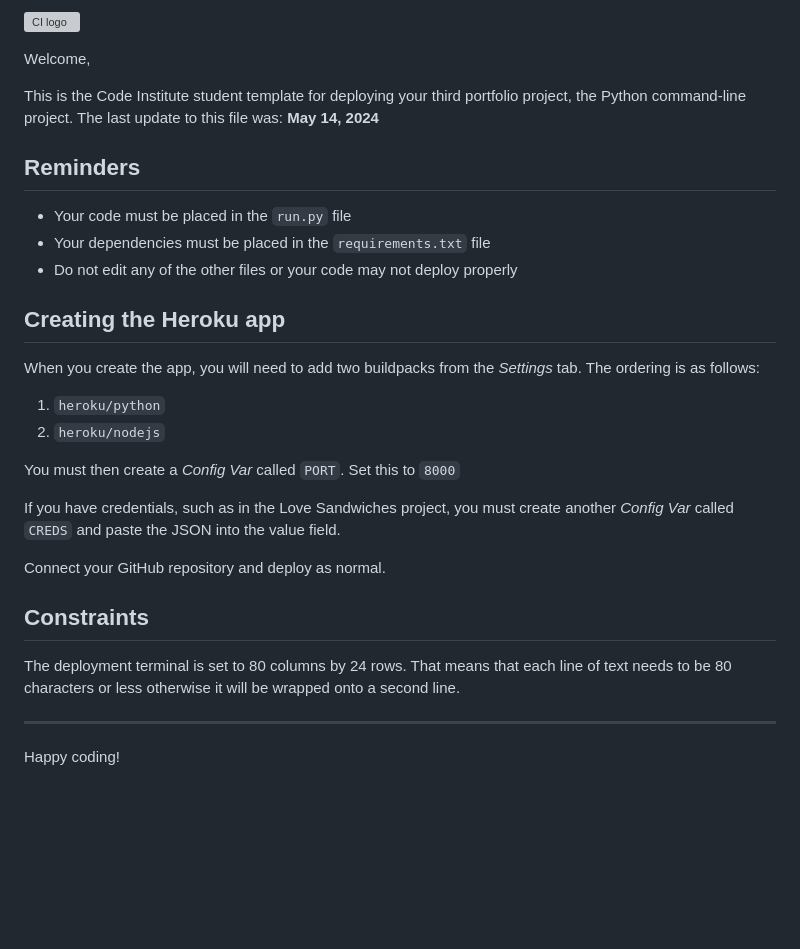
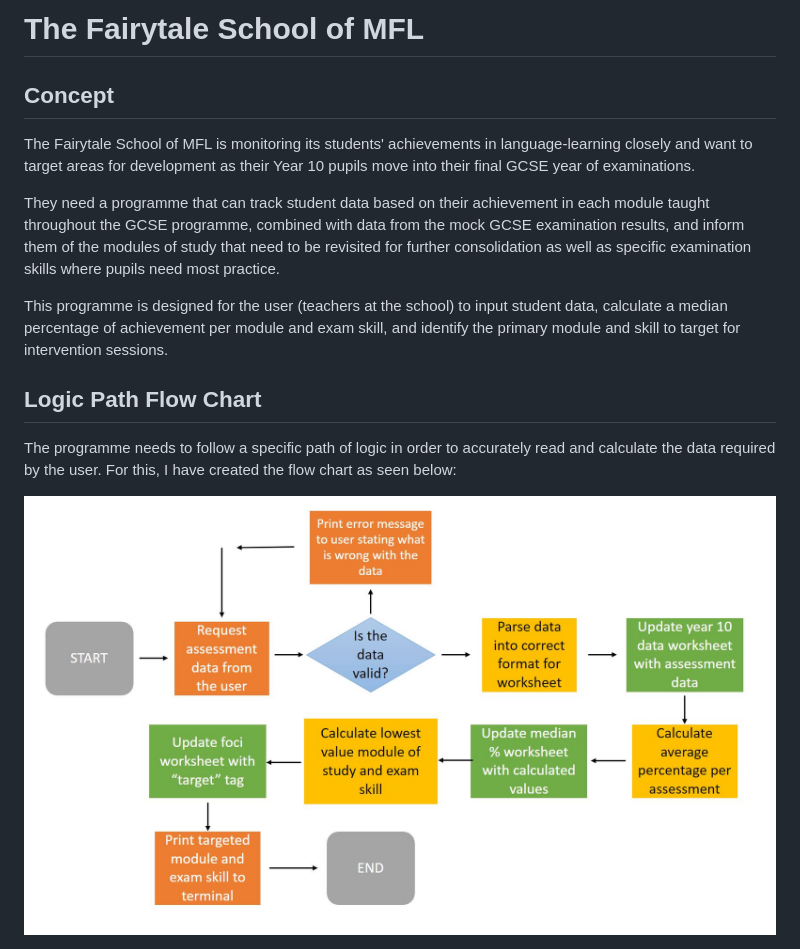
Before and after one commit to GChampkin/the-fairytale-school-of-mfl, a Markdown page: README.md, the part around the change. GitHub-like rendering; pictures changed too: assets/images/programme_flow_chart.JPG (added); blank space fills up the shorter version; grey boxes are pictures that could not be loaded.

Commit message:
Update readme with project concept and flow chart

```diff
--- a/README.md
+++ b/README.md
@@ -1,32 +1,15 @@
-![CI logo](https://codeinstitute.s3.amazonaws.com/fullstack/ci_logo_small.png)
+# The Fairytale School of MFL
 
-Welcome,
+## Concept
 
-This is the Code Institute student template for deploying your third portfolio project, the Python command-line project. The last update to this file was: **May 14, 2024**
+The Fairytale School of MFL is monitoring its students' achievements in language-learning closely and want to target areas for development as their Year 10 pupils move into their final GCSE year of examinations.
 
-## Reminders
+They need a programme that can track student data based on their achievement in each module taught throughout the GCSE programme, combined with data from the mock GCSE examination results, and inform them of the modules of study that need to be revisited for further consolidation as well as specific examination skills where pupils need most practice.
 
-- Your code must be placed in the `run.py` file
-- Your dependencies must be placed in the `requirements.txt` file
-- Do not edit any of the other files or your code may not deploy properly
+This programme is designed for the user (teachers at the school) to input student data, calculate a median percentage of achievement per module and exam skill, and identify the primary module and skill to target for intervention sessions.
 
-## Creating the Heroku app
+## Logic Path Flow Chart
 
-When you create the app, you will need to add two buildpacks from the _Settings_ tab. The ordering is as follows:
+The programme needs to follow a specific path of logic in order to accurately read and calculate the data required by the user. For this, I have created the flow chart as seen below:
 
-1. `heroku/python`
-2. `heroku/nodejs`
-
-You must then create a _Config Var_ called `PORT`. Set this to `8000`
-
-If you have credentials, such as in the Love Sandwiches project, you must create another _Config Var_ called `CREDS` and paste the JSON into the value field.
-
-Connect your GitHub repository and deploy as normal.
-
-## Constraints
-
-The deployment terminal is set to 80 columns by 24 rows. That means that each line of text needs to be 80 characters or less otherwise it will be wrapped onto a second line.
-
----
-
-Happy coding!
+<img src = "assets/images/programme_flow_chart.JPG">
```
